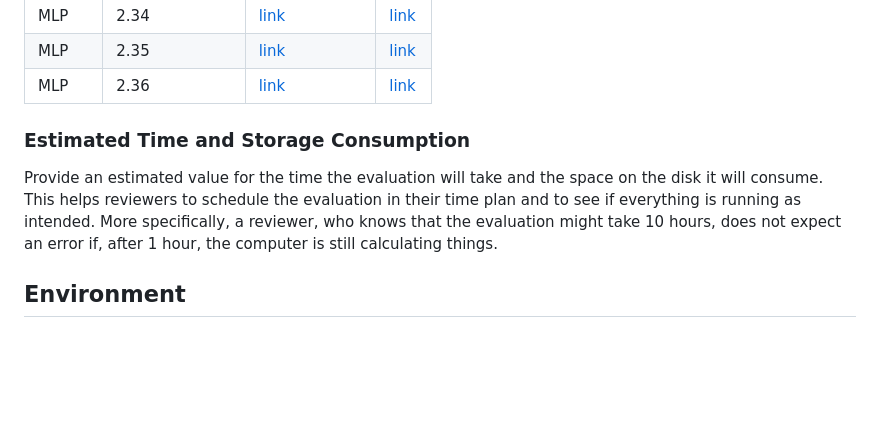
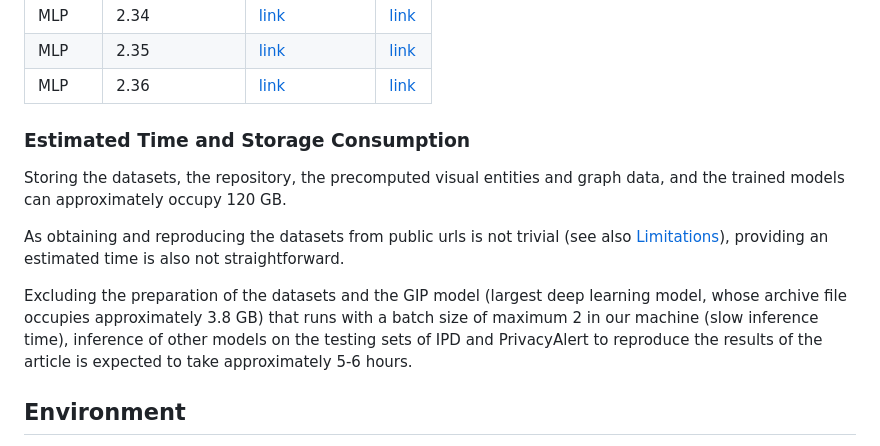
Before and after one commit to graphnex/privacy-from-visual-entities, a Markdown page: ARTIFACT-EVALUATION.md, the part around the change. Drawn GitHub-style; folded sections open; blank space fills up the shorter version.

Commit message:
Updated estimated times and storage for artifact evaluation

```diff
--- a/ARTIFACT-EVALUATION.md
+++ b/ARTIFACT-EVALUATION.md
@@ -329,11 +329,14 @@ Models can be extracted in the folder ``trained_models`` and then used within th
 </details>
 
 
+### Estimated Time and Storage Consumption <a name="time-storage"></a>
 
-### Estimated Time and Storage Consumption <a name="time-storage"></a>
-Provide an estimated value for the time the evaluation will take and the space on the disk it will consume.
-This helps reviewers to schedule the evaluation in their time plan and to see if everything is running as intended.
-More specifically, a reviewer, who knows that the evaluation might take 10 hours, does not expect an error if, after 1 hour, the computer is still calculating things.
+Storing the datasets, the repository, the precomputed visual entities and graph data, and the trained models can approximately occupy 120 GB.
+
+As obtaining and reproducing the datasets from public urls is not trivial (see also [Limitations](#limitations)), providing an estimated time is also not straightforward.
+
+Excluding the preparation of the datasets and the GIP model (largest deep learning model, whose archive file occupies approximately 3.8 GB) that runs with a batch size of maximum 2 in our machine (slow inference time),
+inference of other models on the testing sets of IPD and PrivacyAlert to reproduce the results of the article is expected to take approximately 5-6 hours.
 
 ## Environment <a name="environment"></a>
 In the following, describe how to access our artifact and all related and necessary data and software components.
```
